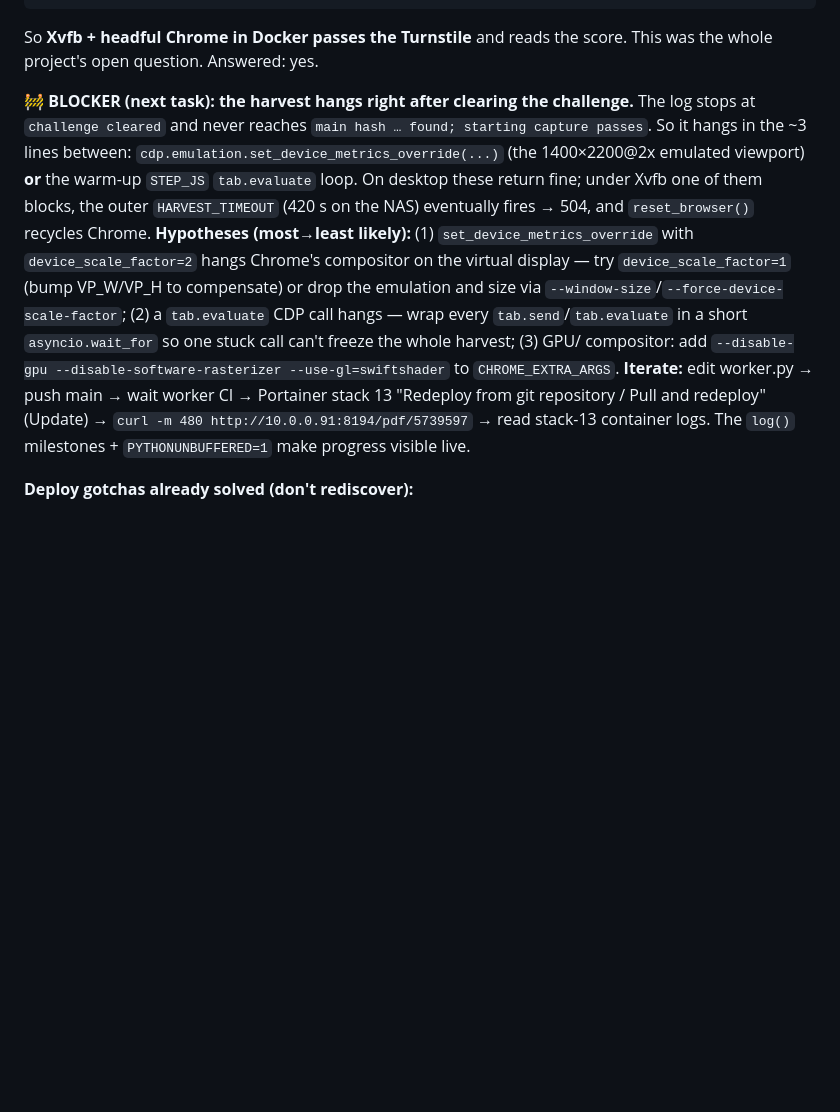
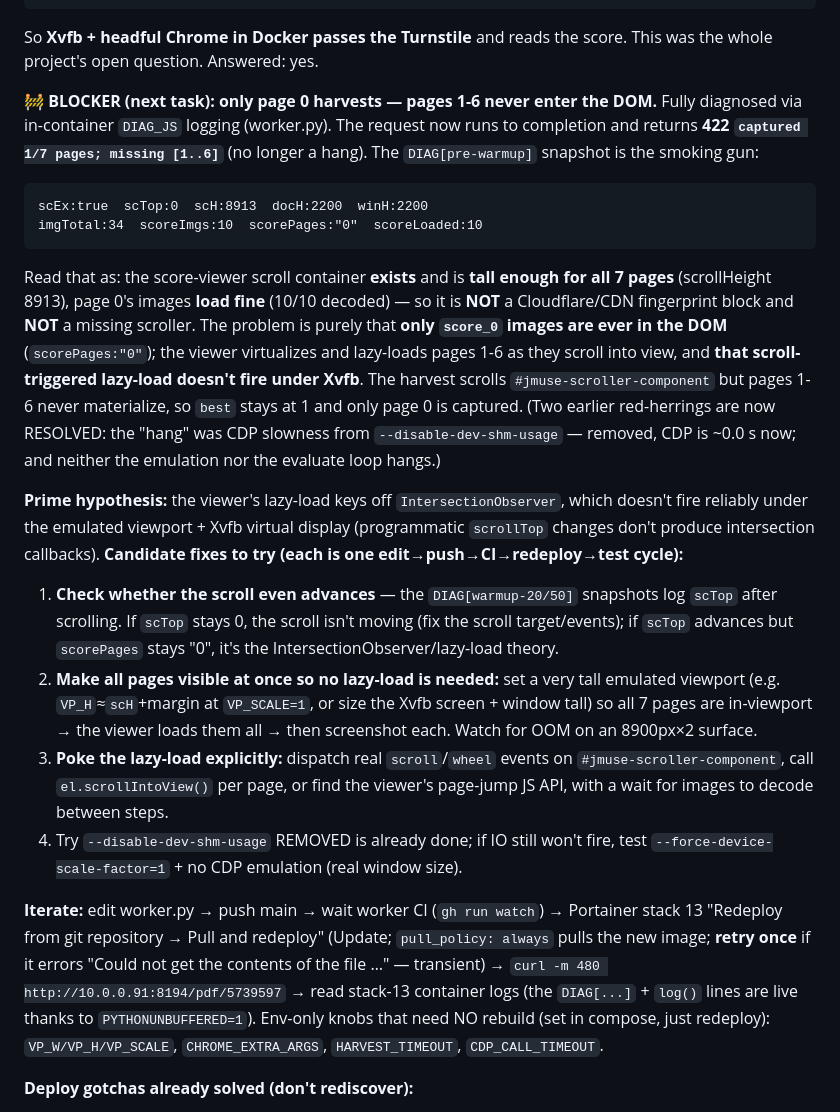
Before and after one commit to georgexu99/sheet-music-browsarr, a Markdown page: musescore-pdf-worker/HANDOFF.md, the part around the change. Rendered like a GitHub page; blank space fills up the shorter version.

Commit message:
musescore-pdf-worker: HANDOFF — root-cause the 1/7-pages blocker
DIAG logging pinned it: only page 0 ever enters the DOM (scorePages:"0") though
the scroller is tall (scH 8913) and page 0 loads fine — so not a CDN/challenge
block. The viewer's scroll-triggered lazy-load of pages 1-6 doesn't fire under
Xvfb (likely IntersectionObserver). Documents the candidate fixes (tall viewport
to avoid lazy-load, explicit scroll/scrollIntoView events, real window size vs
CDP emulation) and the env-only tuning knobs. The earlier "hang" was CDP
slowness from --disable-dev-shm-usage (now removed; CDP ~0.0s).

Co-Authored-By: Claude Opus 4.8 <noreply@anthropic.com>

````diff
--- a/musescore-pdf-worker/HANDOFF.md
+++ b/musescore-pdf-worker/HANDOFF.md
@@ -23,24 +23,52 @@ This doc is self-contained so you can `/clear` and resume from here.
 So **Xvfb + headful Chrome in Docker passes the Turnstile** and reads the score.
 This was the whole project's open question. Answered: yes.
 
-**🚧 BLOCKER (next task): the harvest hangs right after clearing the challenge.**
-The log stops at `challenge cleared` and never reaches
-`main hash … found; starting capture passes`. So it hangs in the ~3 lines
-between: `cdp.emulation.set_device_metrics_override(...)` (the 1400×2200@2x
-emulated viewport) **or** the warm-up `STEP_JS` `tab.evaluate` loop. On desktop
-these return fine; under Xvfb one of them blocks, the outer `HARVEST_TIMEOUT`
-(420 s on the NAS) eventually fires → 504, and `reset_browser()` recycles Chrome.
-**Hypotheses (most→least likely):** (1) `set_device_metrics_override` with
-`device_scale_factor=2` hangs Chrome's compositor on the virtual display — try
-`device_scale_factor=1` (bump VP_W/VP_H to compensate) or drop the emulation and
-size via `--window-size`/`--force-device-scale-factor`; (2) a `tab.evaluate`
-CDP call hangs — wrap every `tab.send`/`tab.evaluate` in a short
-`asyncio.wait_for` so one stuck call can't freeze the whole harvest; (3) GPU/
-compositor: add `--disable-gpu --disable-software-rasterizer --use-gl=swiftshader`
-to `CHROME_EXTRA_ARGS`. **Iterate:** edit worker.py → push main → wait worker CI
-→ Portainer stack 13 "Redeploy from git repository / Pull and redeploy" (Update)
-→ `curl -m 480 http://10.0.0.91:8194/pdf/5739597` → read stack-13 container logs.
-The `log()` milestones + `PYTHONUNBUFFERED=1` make progress visible live.
+**🚧 BLOCKER (next task): only page 0 harvests — pages 1-6 never enter the DOM.**
+Fully diagnosed via in-container `DIAG_JS` logging (worker.py). The request now
+runs to completion and returns **422 `captured 1/7 pages; missing [1..6]`** (no
+longer a hang). The `DIAG[pre-warmup]` snapshot is the smoking gun:
+```
+scEx:true  scTop:0  scH:8913  docH:2200  winH:2200
+imgTotal:34  scoreImgs:10  scorePages:"0"  scoreLoaded:10
+```
+Read that as: the score-viewer scroll container **exists** and is **tall enough
+for all 7 pages** (scrollHeight 8913), page 0's images **load fine** (10/10
+decoded) — so it is **NOT** a Cloudflare/CDN fingerprint block and **NOT** a
+missing scroller. The problem is purely that **only `score_0` images are ever in
+the DOM** (`scorePages:"0"`); the viewer virtualizes and lazy-loads pages 1-6 as
+they scroll into view, and **that scroll-triggered lazy-load doesn't fire under
+Xvfb**. The harvest scrolls `#jmuse-scroller-component` but pages 1-6 never
+materialize, so `best` stays at 1 and only page 0 is captured. (Two earlier
+red-herrings are now RESOLVED: the "hang" was CDP slowness from
+`--disable-dev-shm-usage` — removed, CDP is ~0.0 s now; and neither the emulation
+nor the evaluate loop hangs.)
+
+**Prime hypothesis:** the viewer's lazy-load keys off `IntersectionObserver`,
+which doesn't fire reliably under the emulated viewport + Xvfb virtual display
+(programmatic `scrollTop` changes don't produce intersection callbacks).
+**Candidate fixes to try (each is one edit→push→CI→redeploy→test cycle):**
+1. **Check whether the scroll even advances** — the `DIAG[warmup-20/50]`
+   snapshots log `scTop` after scrolling. If `scTop` stays 0, the scroll isn't
+   moving (fix the scroll target/events); if `scTop` advances but `scorePages`
+   stays "0", it's the IntersectionObserver/lazy-load theory.
+2. **Make all pages visible at once so no lazy-load is needed:** set a very tall
+   emulated viewport (e.g. `VP_H`≈`scH`+margin at `VP_SCALE=1`, or size the Xvfb
+   screen + window tall) so all 7 pages are in-viewport → the viewer loads them
+   all → then screenshot each. Watch for OOM on an 8900px×2 surface.
+3. **Poke the lazy-load explicitly:** dispatch real `scroll`/`wheel` events on
+   `#jmuse-scroller-component`, call `el.scrollIntoView()` per page, or find the
+   viewer's page-jump JS API, with a wait for images to decode between steps.
+4. Try `--disable-dev-shm-usage` REMOVED is already done; if IO still won't fire,
+   test `--force-device-scale-factor=1` + no CDP emulation (real window size).
+
+**Iterate:** edit worker.py → push main → wait worker CI (`gh run watch`) →
+Portainer stack 13 "Redeploy from git repository → Pull and redeploy" (Update;
+`pull_policy: always` pulls the new image; **retry once** if it errors "Could not
+get the contents of the file …" — transient) → `curl -m 480
+http://10.0.0.91:8194/pdf/5739597` → read stack-13 container logs (the
+`DIAG[...]` + `log()` lines are live thanks to `PYTHONUNBUFFERED=1`). Env-only
+knobs that need NO rebuild (set in compose, just redeploy): `VP_W/VP_H/VP_SCALE`,
+`CHROME_EXTRA_ARGS`, `HARVEST_TIMEOUT`, `CDP_CALL_TIMEOUT`.
 
 **Deploy gotchas already solved (don't rediscover):**
 - **`xauth`** is a *runtime* dep of `xvfb-run` and a *separate* Debian package
````
